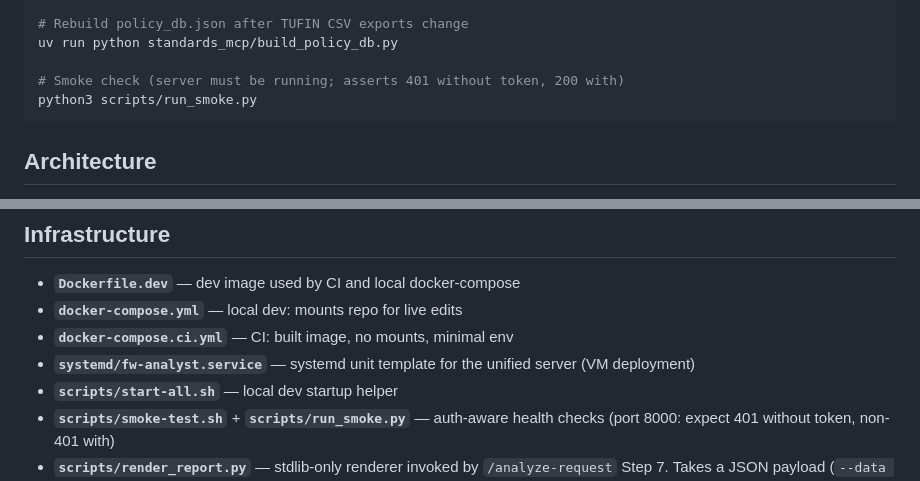
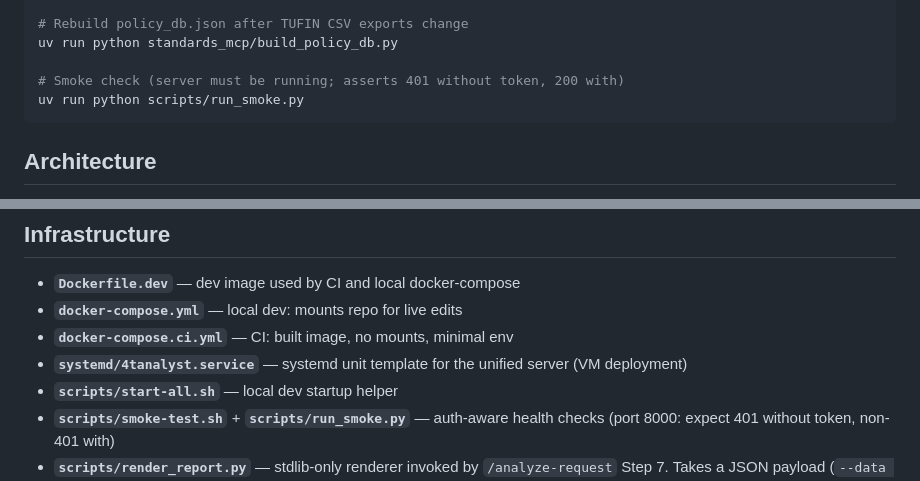
Before and after one commit to Alski-MPLS/4tAnalyst, a Markdown page: CLAUDE.md, 2 parts joined by grey strips. Drawn GitHub-style.

````diff
--- a/CLAUDE.md
+++ b/CLAUDE.md
@@ -41,7 +41,7 @@ pytest -q tests/test_engine.py tests/test_insertion.py  # just the planner
 uv run python standards_mcp/build_policy_db.py
 
 # Smoke check (server must be running; asserts 401 without token, 200 with)
-python3 scripts/run_smoke.py
+uv run python scripts/run_smoke.py
 ```
 
 ## Architecture
@@ -218,7 +218,7 @@ CI (`smoke-tests.yml`) runs `unit-tests` (full `pytest -q tests/` with all packa
 - **`Dockerfile.dev`** — dev image used by CI and local docker-compose
 - **`docker-compose.yml`** — local dev: mounts repo for live edits
 - **`docker-compose.ci.yml`** — CI: built image, no mounts, minimal env
-- **`systemd/fw-analyst.service`** — systemd unit template for the unified server (VM deployment)
+- **`systemd/4tanalyst.service`** — systemd unit template for the unified server (VM deployment)
 - **`scripts/start-all.sh`** — local dev startup helper
 - **`scripts/smoke-test.sh`** + **`scripts/run_smoke.py`** — auth-aware health checks (port 8000: expect 401 without token, non-401 with)
 - **`scripts/render_report.py`** — stdlib-only renderer invoked by `/analyze-request` Step 7. Takes a JSON payload (`--data <path>`) and writes `report.html` + `implementation.conf` under `output/<ticket_id_or_timestamp>/`. No third-party dependencies — matches `run_smoke.py`'s zero-dependency convention. Tested via `tests/test_render_report.py`.
````
Also changed, not shown: .github/copilot-instructions.md (+1 -1 lines).
